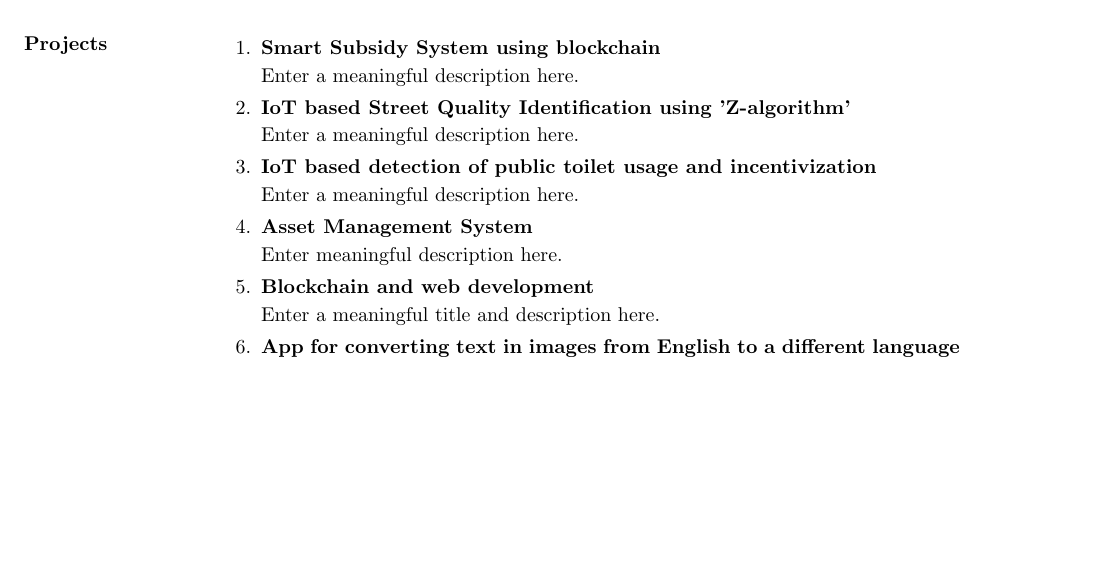
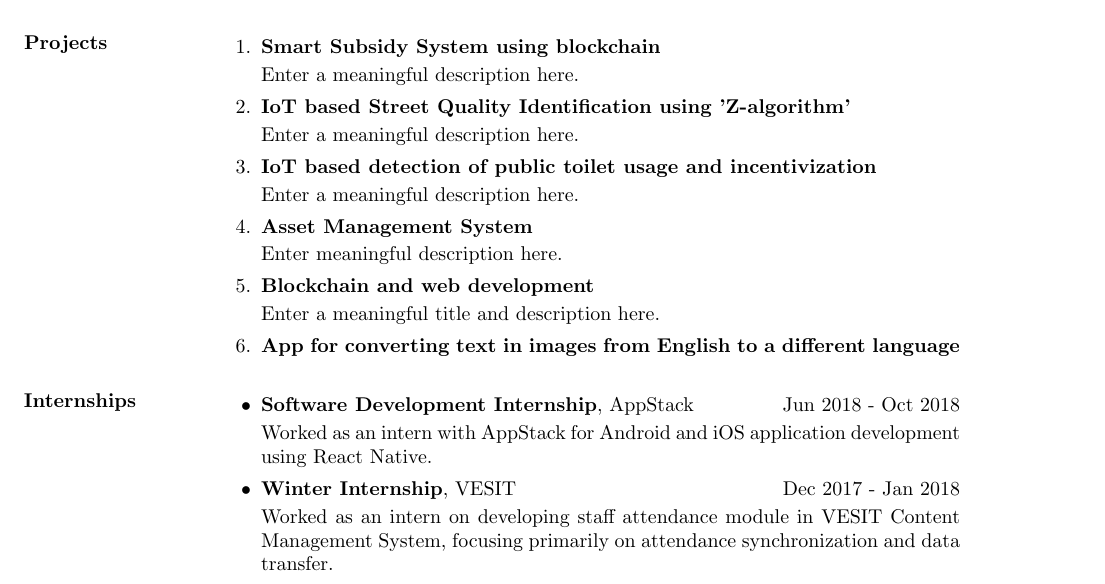
Before and after one commit to gayatribelapurkar/GayatriBelapurkar_Resume, a LaTeX CV (Gayatri Belapurkar resume.tex): part of the page, cut so that both start at the same text, the shorter picture padded with empty space. Compiled offline with pdfLaTeX.

Commit message:
Adding a section for Internships.
This commit adds a new section for internships to the resume. The internships within this section correspond to AppStack internship and the winter internship completed at VESIT.

```diff
--- a/Gayatri Belapurkar resume.tex
+++ b/Gayatri Belapurkar resume.tex
@@ -78,6 +78,21 @@ Seeking a summer internship at Department of Computer Science and Engineering, I
   \item {\bf App for converting text in images from English to a different language}
 \end{enumerate}
 
+  %----
+  % Internship
+  %----
+  \section{Internships}
+  \begin{itemize}
+    \item {\bf Software Development Internship},  AppStack \hfill Jun 2018 - Oct 2018
+
+    Worked as an intern with AppStack for Android and iOS application development using React Native.
+    \item {\bf Winter Internship}, VESIT \hfill Dec 2017 - Jan 2018
+
+    Worked as an intern on developing staff attendance module in VESIT Content Management System, focusing primarily on
+    attendance synchronization and data transfer.
+
+ \end{itemize}
+
 \end{resume}
 
 \end{document}
```
Also changed, not shown: Gayatri Belapurkar resume.pdf.
